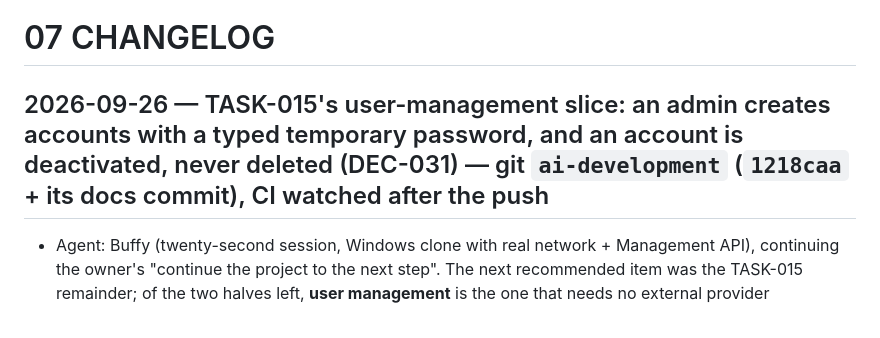
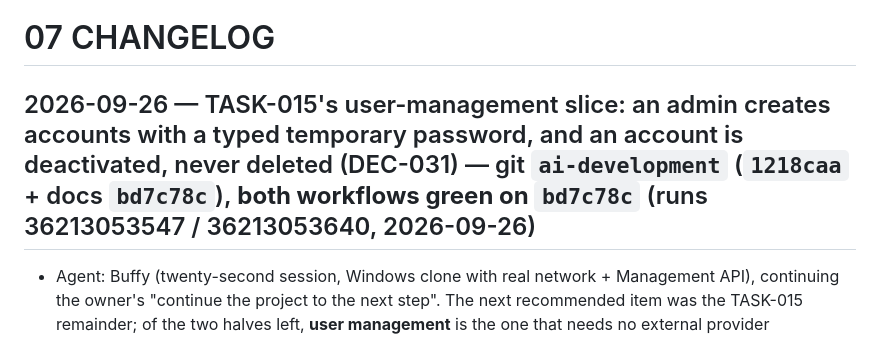
Before and after one commit to mrwood276/English-test-v2, a Markdown page: .ai/07_CHANGELOG.md, the part around the change. GitHub-like rendering.

```diff
--- a/.ai/07_CHANGELOG.md
+++ b/.ai/07_CHANGELOG.md
@@ -1,6 +1,6 @@
 # 07 CHANGELOG
 
-## 2026-09-26 — TASK-015's user-management slice: an admin creates accounts with a typed temporary password, and an account is deactivated, never deleted (DEC-031) — git `ai-development` (`1218caa` + its docs commit), CI watched after the push
+## 2026-09-26 — TASK-015's user-management slice: an admin creates accounts with a typed temporary password, and an account is deactivated, never deleted (DEC-031) — git `ai-development` (`1218caa` + docs `bd7c78c`), **both workflows green on `bd7c78c`** (runs 36213053547 / 36213053640, 2026-09-26)
 - Agent: Buffy (twenty-second session, Windows clone with real network + Management API), continuing the owner's "continue the project to the next step". The next recommended item was the TASK-015 remainder; of the two halves left, **user management** is the one that needs no external provider (notifications wait for the owner's email decision, DEC-017), so it went first.
 - **Two questions went to the owner before anything was built** (the same discipline as DEC-029/DEC-030): how a new teacher or admin should receive their login, and what should happen to somebody who leaves. His answers became **DEC-031**: the admin types the email and **a temporary password and hands it over** — no invitation email, because the free plan has no working mailer for this project (sign-ups are deliberately off, ISSUE-007, and SMTP is not configured) — and an account is **deactivated, never deleted**, because a profile is what the audit trail and every `created_by` row point at, and a recreated account is a different id.
 - **The SQL half** (`supabase/migrations/20260926021234_account_functions.sql`, **applied live and recorded as `20260926021234` / `account_functions` in the same session** — 8,339 chars, byte-identical to the file, so no new ISSUE-001 drift): `_require_active_admin` (the gate: only an active admin acts), `list_accounts` (joins `auth.users` for the email and `last_sign_in_at`; admins first, then by lower-cased name), `record_account` (the profile row + `account.create`), `update_account` (rename / promote / demote / deactivate / reactivate, with **the two guards that must never break** — nobody changes their own role or deactivates themselves, and the last active admin cannot be demoted or deactivated — and an `account.update` entry carrying a `was` snapshot), and `record_account_password` (`account.password`, which says a password was set and **never the password**). All five are revoked from `public`/`anon`/`authenticated`, like everything else. Renaming yourself is deliberately allowed — that is how the placeholder "Admin" gets a real name. Live public SQL functions 69 → **74**.
```
Also changed, not shown: .ai/04_CURRENT_STATE.md (+1 -1 lines), .ai/08_HANDOFF.md (+1 -1 lines).
